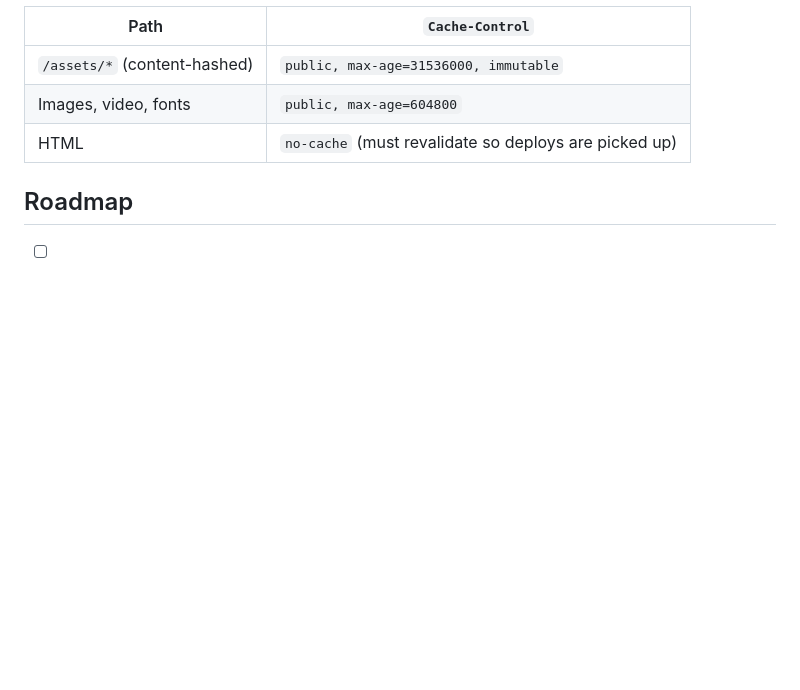
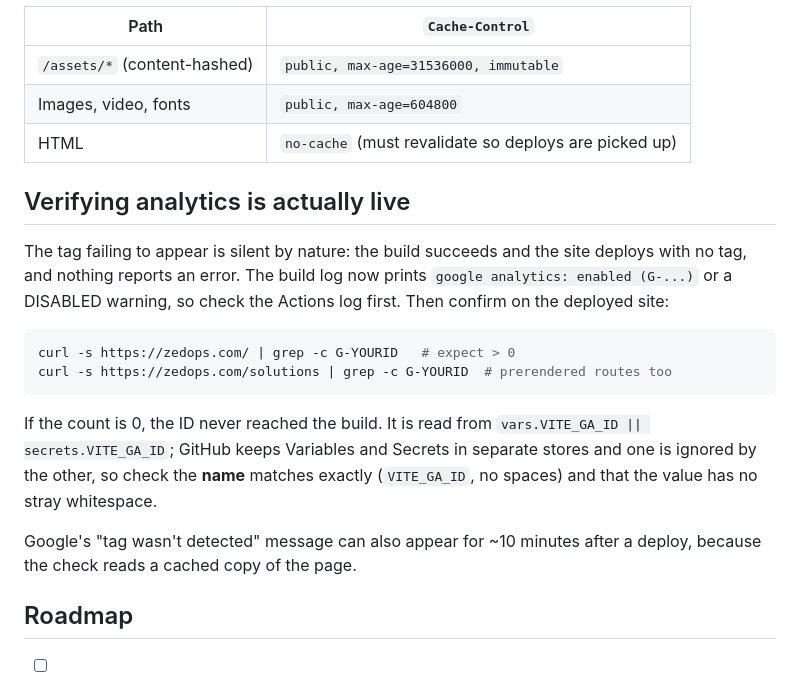
Before and after one commit to zedopstech/zedops-page, a Markdown page: README.md, the part around the change. Drawn GitHub-style; blank space fills up the shorter version.

Commit message:
docs: how to verify the analytics tag is actually live
The failure mode is silent - a build succeeds and deploys a site with no tag, so
document the curl checks and the common cause (a value saved under Secrets when
the workflow reads vars, or vice versa).

````diff
--- a/README.md
+++ b/README.md
@@ -157,6 +157,26 @@ Deploys are tagged by commit SHA, so a running image is traceable to a commit.
 | Images, video, fonts | `public, max-age=604800` |
 | HTML | `no-cache` (must revalidate so deploys are picked up) |
 
+## Verifying analytics is actually live
+
+The tag failing to appear is silent by nature: the build succeeds and the site
+deploys with no tag, and nothing reports an error. The build log now prints
+`google analytics: enabled (G-...)` or a DISABLED warning, so check the Actions log
+first. Then confirm on the deployed site:
+
+```bash
+curl -s https://zedops.com/ | grep -c G-YOURID   # expect > 0
+curl -s https://zedops.com/solutions | grep -c G-YOURID  # prerendered routes too
+```
+
+If the count is 0, the ID never reached the build. It is read from
+`vars.VITE_GA_ID || secrets.VITE_GA_ID`; GitHub keeps Variables and Secrets in
+separate stores and one is ignored by the other, so check the **name** matches
+exactly (`VITE_GA_ID`, no spaces) and that the value has no stray whitespace.
+
+Google's "tag wasn't detected" message can also appear for ~10 minutes after a
+deploy, because the check reads a cached copy of the page.
+
 ## Roadmap
 
 - [ ] Page titles and descriptions are declared in two places: the route table
````
